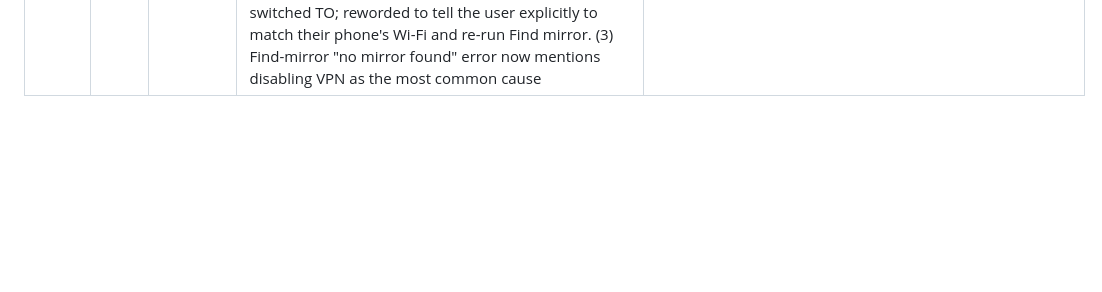
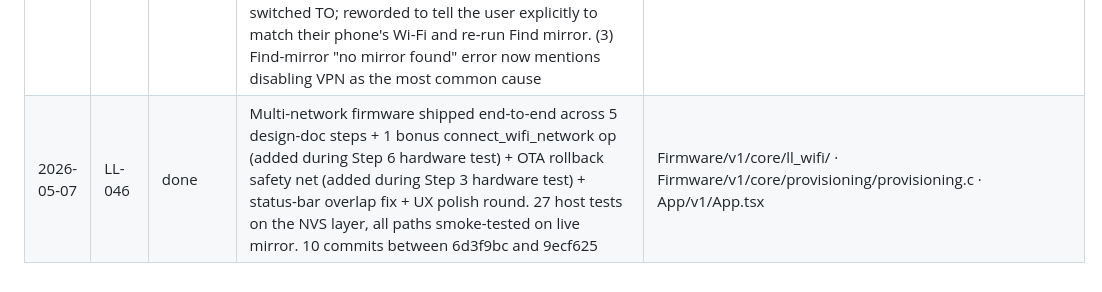
Before and after one commit to layered-logic/infinity-mirror, a Markdown page: task_log.md, the part around the change. GitHub-like rendering; blank space fills up the shorter version.

```diff
--- a/task_log.md
+++ b/task_log.md
@@ -94,3 +94,4 @@ Append-only. Every meaningful task status transition gets one row. Format spec:
 | 2026-05-07 | LL-046 | progress | Status-bar overlap fix — switched ANDROID_STATUS_BAR_PADDING from a module-load read of StatusBar.currentHeight (returned 0 in cold-start races on Android 15 / Pixel 9 → title untappable under the system bars) to a render-time read floored at 32px. Tried react-native-safe-area-context first; on Windows the deep worktree path blew the C++ codegen filenames past MAX_PATH and a subst-aliased drive broke path.relative on cross-drive lookups, so the minimum-padding approach shipped instead | App/v1/App.tsx |
 | 2026-05-07 | LL-046 | progress | connect_wifi_network UX polish — first hardware run had no haptic/visual feedback on tap and the WS op was timing out from the client perspective because ll_provisioning_request_switch() was tearing down the STA synchronously before the response could flush. Refactored to post a new LL_EV_WIFI_REQUEST_SWITCH event; provisioning's handler runs on the state-bus task with a 250ms response-flush yield (same pattern as on_wifi_apply_creds). App side: optimistic clear of is_active on tap, "Switching to X…" banner, 15ms Vibration buzz, list-refetch useEffect now keys on state.wifi_ssid not just wifi_saved_count so the post-switch settle replaces the optimistic state | Firmware/v1/core/state_bus/state_bus_events.h · App/v1/App.tsx |
 | 2026-05-07 | LL-046 | progress | Two follow-on fixes from a second hardware pass: (1) Vibration.vibrate(15) was crashing the app — VIBRATE permission missing from AndroidManifest.xml. Added the permission + wrapped the call in try/catch as defense-in-depth. (2) Banner copy promised "App will reconnect when it's back" which is wrong unless the phone happens to be on the network the mirror switched TO; reworded to tell the user explicitly to match their phone's Wi-Fi and re-run Find mirror. (3) Find-mirror "no mirror found" error now mentions disabling VPN as the most common cause | App/v1/android/app/src/main/AndroidManifest.xml · App/v1/App.tsx |
+| 2026-05-07 | LL-046 | done | Multi-network firmware shipped end-to-end across 5 design-doc steps + 1 bonus connect_wifi_network op (added during Step 6 hardware test) + OTA rollback safety net (added during Step 3 hardware test) + status-bar overlap fix + UX polish round. 27 host tests on the NVS layer, all paths smoke-tested on live mirror. 10 commits between 6d3f9bc and 9ecf625 | Firmware/v1/core/ll_wifi/ · Firmware/v1/core/provisioning/provisioning.c · App/v1/App.tsx |
```
Also changed, not shown: tasks.md (+4 -3 lines).
